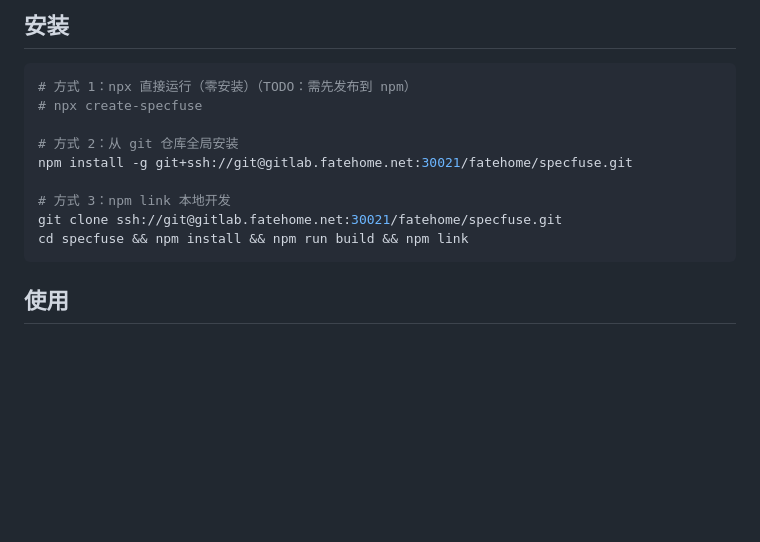
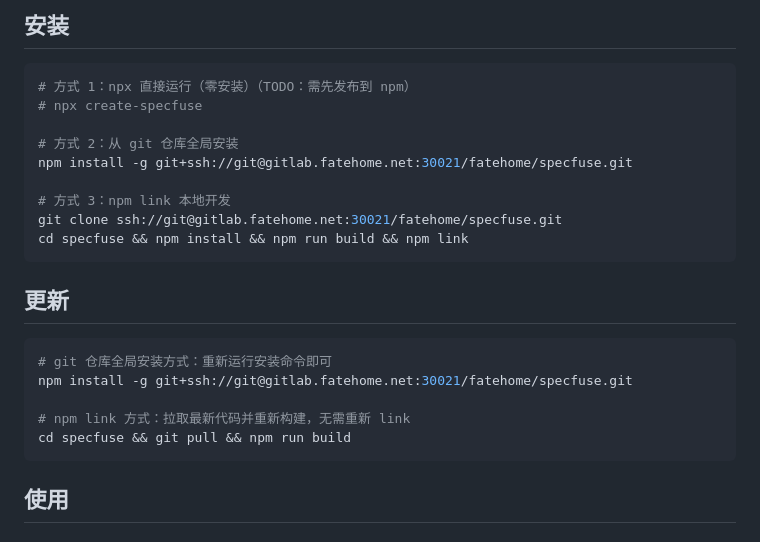
Before and after one commit to wayhomeke/specfuse, a Markdown page: README.md, the part around the change. Rendered like a GitHub page; blank space fills up the shorter version.

Commit message:
docs: add update instructions for git and npm link installs

````diff
--- a/README.md
+++ b/README.md
@@ -16,6 +16,16 @@ npm install -g git+ssh://git@gitlab.fatehome.net:30021/fatehome/specfuse.git
 # 方式 3：npm link 本地开发
 git clone ssh://git@gitlab.fatehome.net:30021/fatehome/specfuse.git
 cd specfuse && npm install && npm run build && npm link
+```
+
+## 更新
+
+```bash
+# git 仓库全局安装方式：重新运行安装命令即可
+npm install -g git+ssh://git@gitlab.fatehome.net:30021/fatehome/specfuse.git
+
+# npm link 方式：拉取最新代码并重新构建，无需重新 link
+cd specfuse && git pull && npm run build
 ```
 
 ## 使用
````
